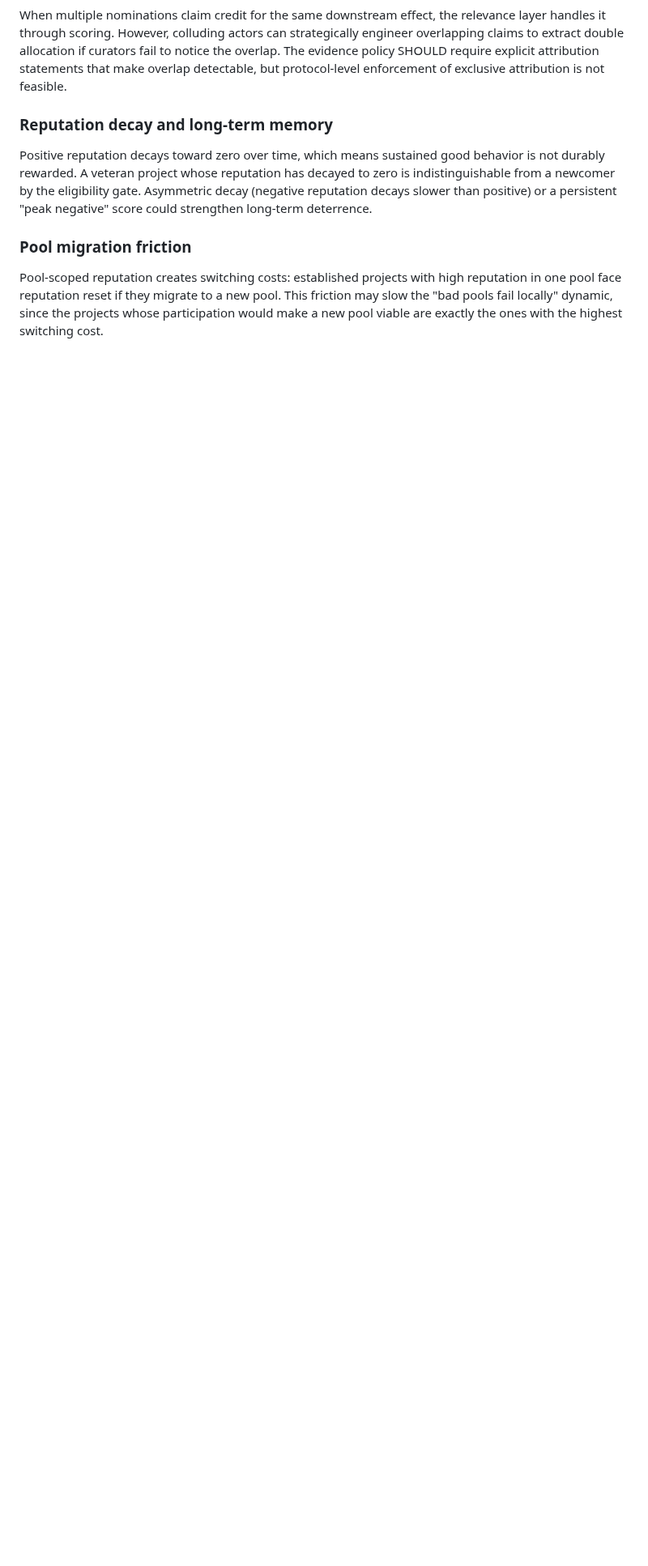
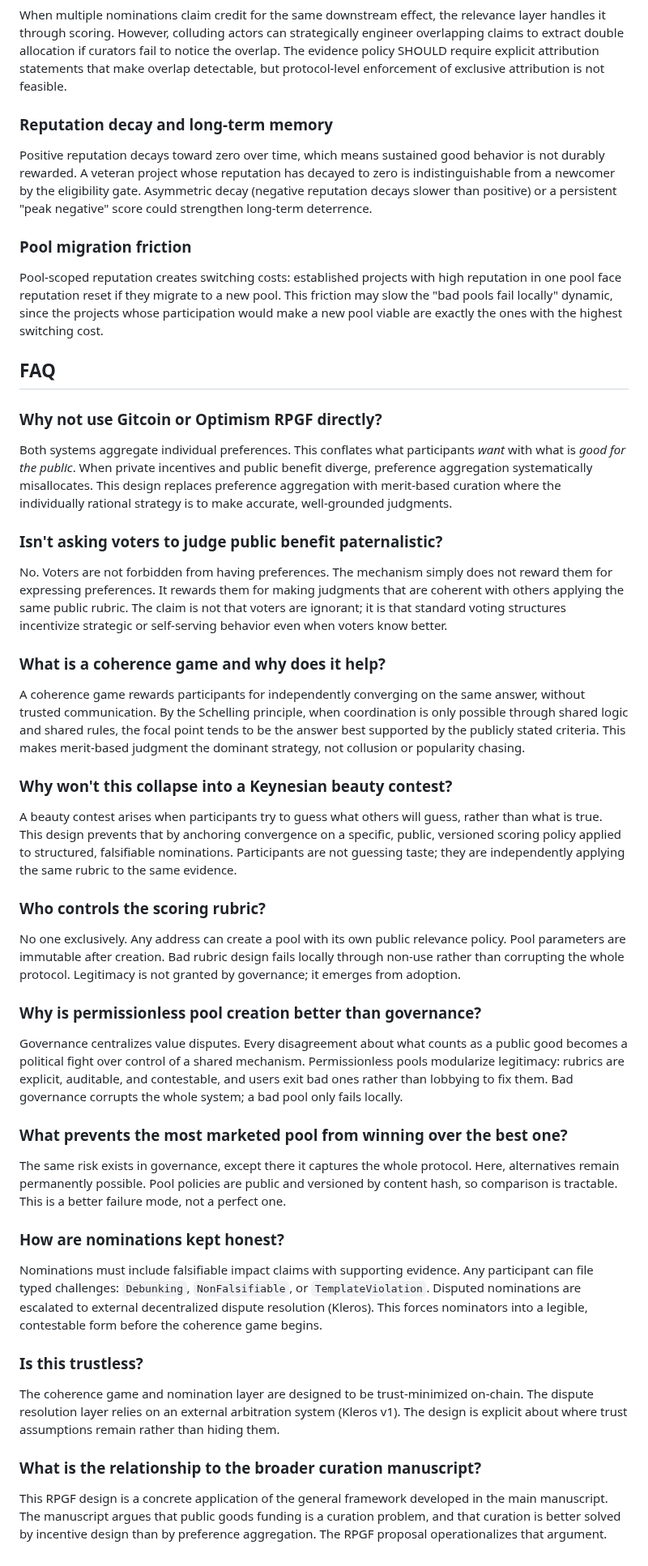
Before and after one commit to 0xferit/manuscript-decentralized-curation, a Markdown page: projects/rpgf/design.md, the part around the change. Shown at 81% size. Drawn GitHub-style; blank space fills up the shorter version.

Commit message:
Add FAQ section to RPGF design page

```diff
--- a/projects/rpgf/design.md
+++ b/projects/rpgf/design.md
@@ -380,3 +380,45 @@ Positive reputation decays toward zero over time, which means sustained good beh
 ### Pool migration friction
 
 Pool-scoped reputation creates switching costs: established projects with high reputation in one pool face reputation reset if they migrate to a new pool. This friction may slow the "bad pools fail locally" dynamic, since the projects whose participation would make a new pool viable are exactly the ones with the highest switching cost.
+
+## FAQ
+
+### Why not use Gitcoin or Optimism RPGF directly?
+
+Both systems aggregate individual preferences. This conflates what participants *want* with what is *good for the public*. When private incentives and public benefit diverge, preference aggregation systematically misallocates. This design replaces preference aggregation with merit-based curation where the individually rational strategy is to make accurate, well-grounded judgments.
+
+### Isn't asking voters to judge public benefit paternalistic?
+
+No. Voters are not forbidden from having preferences. The mechanism simply does not reward them for expressing preferences. It rewards them for making judgments that are coherent with others applying the same public rubric. The claim is not that voters are ignorant; it is that standard voting structures incentivize strategic or self-serving behavior even when voters know better.
+
+### What is a coherence game and why does it help?
+
+A coherence game rewards participants for independently converging on the same answer, without trusted communication. By the Schelling principle, when coordination is only possible through shared logic and shared rules, the focal point tends to be the answer best supported by the publicly stated criteria. This makes merit-based judgment the dominant strategy, not collusion or popularity chasing.
+
+### Why won't this collapse into a Keynesian beauty contest?
+
+A beauty contest arises when participants try to guess what others will guess, rather than what is true. This design prevents that by anchoring convergence on a specific, public, versioned scoring policy applied to structured, falsifiable nominations. Participants are not guessing taste; they are independently applying the same rubric to the same evidence.
+
+### Who controls the scoring rubric?
+
+No one exclusively. Any address can create a pool with its own public relevance policy. Pool parameters are immutable after creation. Bad rubric design fails locally through non-use rather than corrupting the whole protocol. Legitimacy is not granted by governance; it emerges from adoption.
+
+### Why is permissionless pool creation better than governance?
+
+Governance centralizes value disputes. Every disagreement about what counts as a public good becomes a political fight over control of a shared mechanism. Permissionless pools modularize legitimacy: rubrics are explicit, auditable, and contestable, and users exit bad ones rather than lobbying to fix them. Bad governance corrupts the whole system; a bad pool only fails locally.
+
+### What prevents the most marketed pool from winning over the best one?
+
+The same risk exists in governance, except there it captures the whole protocol. Here, alternatives remain permanently possible. Pool policies are public and versioned by content hash, so comparison is tractable. This is a better failure mode, not a perfect one.
+
+### How are nominations kept honest?
+
+Nominations must include falsifiable impact claims with supporting evidence. Any participant can file typed challenges: `Debunking`, `NonFalsifiable`, or `TemplateViolation`. Disputed nominations are escalated to external decentralized dispute resolution (Kleros). This forces nominators into a legible, contestable form before the coherence game begins.
+
+### Is this trustless?
+
+The coherence game and nomination layer are designed to be trust-minimized on-chain. The dispute resolution layer relies on an external arbitration system (Kleros v1). The design is explicit about where trust assumptions remain rather than hiding them.
+
+### What is the relationship to the broader curation manuscript?
+
+This RPGF design is a concrete application of the general framework developed in the main manuscript. The manuscript argues that public goods funding is a curation problem, and that curation is better solved by incentive design than by preference aggregation. The RPGF proposal operationalizes that argument.
```
